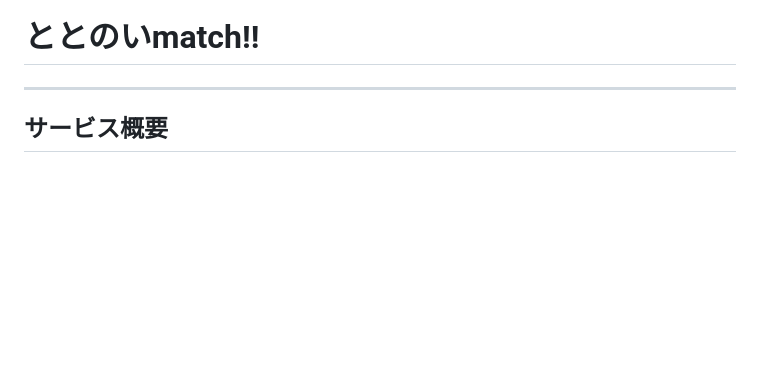
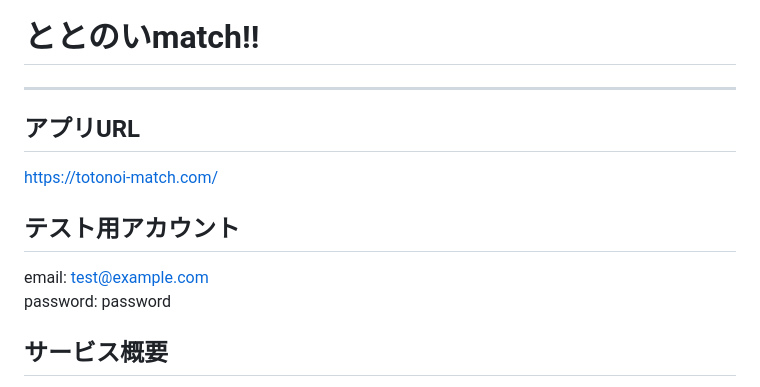
Before and after one commit to d-kichi/totonoi_match, a Markdown page: README.md, the part around the change. GitHub-like rendering; blank space fills up the shorter version.

```diff
--- a/README.md
+++ b/README.md
@@ -1,6 +1,13 @@
 # ととのいmatch!!
 
 ---
+
+## アプリURL
+https://totonoi-match.com/
+
+## テスト用アカウント
+email: test@example.com
+password: password
 
 ## サービス概要
 
```
